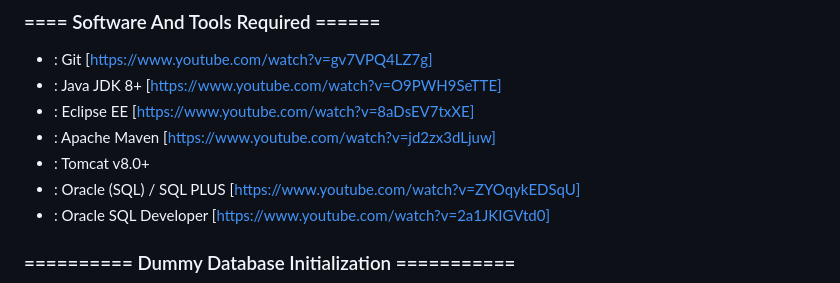
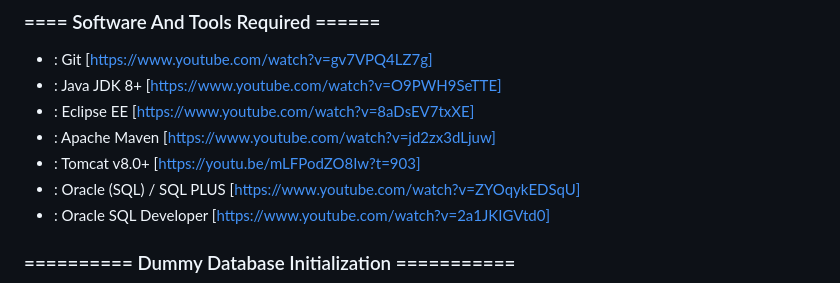
Before and after one commit to shashirajraja/Train-Ticket-Reservation-System, a Markdown page: README.md, the part around the change. Rendered like a GitHub page.

```diff
--- a/README.md
+++ b/README.md
@@ -59,7 +59,7 @@ This project is about the Train-Ticket-Reservation-System which is used to view
 - : Java JDK 8+ [https://www.youtube.com/watch?v=O9PWH9SeTTE]
 - : Eclipse EE [https://www.youtube.com/watch?v=8aDsEV7txXE]
 - : Apache Maven [https://www.youtube.com/watch?v=jd2zx3dLjuw]
-- : Tomcat v8.0+
+- : Tomcat v8.0+ [https://youtu.be/mLFPodZO8Iw?t=903]
 - : Oracle (SQL) / SQL PLUS [https://www.youtube.com/watch?v=ZYOqykEDSqU]
 - : Oracle SQL Developer [https://www.youtube.com/watch?v=2a1JKIGVtd0]
 
```
